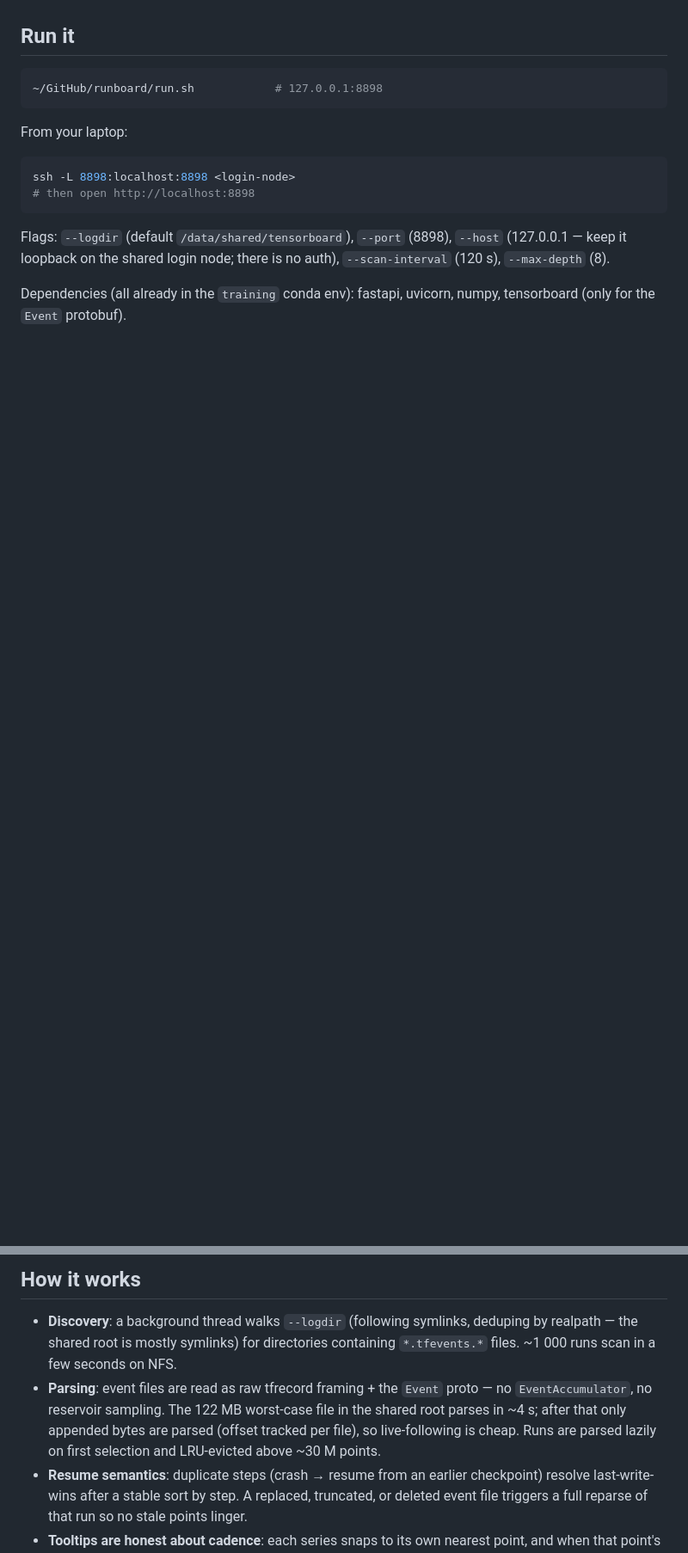
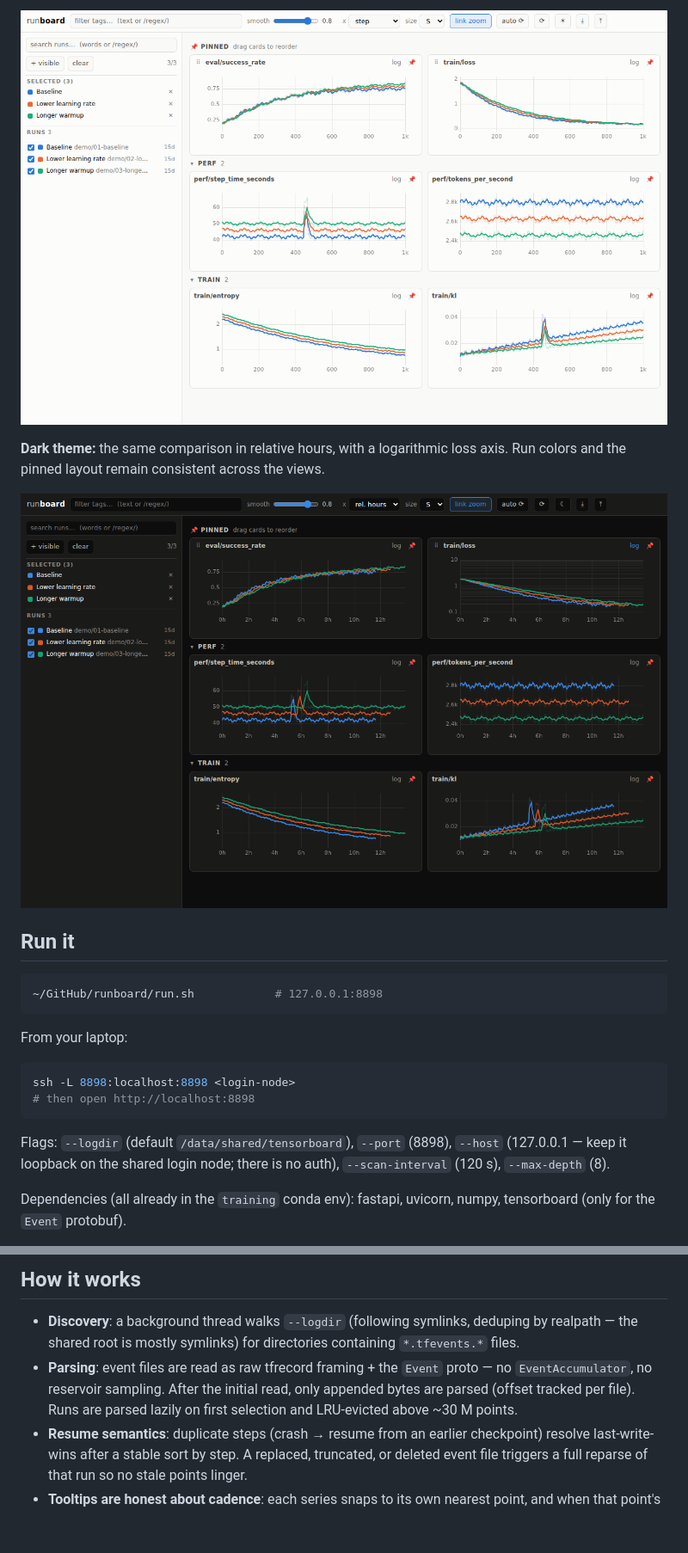
Before and after one commit to krunal-shah/runboard, a Markdown page: README.md, 2 parts joined by grey strips. Shown: that part at 86% size. Drawn GitHub-style; pictures changed too: docs/screenshots/comparison-dark.png (added), docs/screenshots/comparison-light.png (added); blank space fills up the shorter version.

```diff
--- a/README.md
+++ b/README.md
@@ -33,3 +47,10 @@ groups, and export/import of the whole UI state as JSON.
+![Run comparison in light mode with selected runs and pinned charts](docs/screenshots/comparison-light.png)
+
+**Dark theme:** the same comparison in relative hours, with a logarithmic loss
+axis. Run colors and the pinned layout remain consistent across the views.
+
+![Run comparison in dark mode with relative time and logarithmic loss](docs/screenshots/comparison-dark.png)
+
 
 ## Run it
 
@@ -55,11 +76,10 @@ numpy, tensorboard (only for the `Event` protobuf).
 
 - **Discovery**: a background thread walks `--logdir` (following symlinks,
   deduping by realpath — the shared root is mostly symlinks) for directories
-  containing `*.tfevents.*` files. ~1 000 runs scan in a few seconds on NFS.
+  containing `*.tfevents.*` files.
 - **Parsing**: event files are read as raw tfrecord framing + the `Event`
-  proto — no `EventAccumulator`, no reservoir sampling. The 122 MB worst-case
-  file in the shared root parses in ~4 s; after that only appended bytes are
-  parsed (offset tracked per file), so live-following is cheap. Runs are
+  proto — no `EventAccumulator`, no reservoir sampling. After the initial read,
+  only appended bytes are parsed (offset tracked per file). Runs are
   parsed lazily on first selection and LRU-evicted above ~30 M points.
 - **Resume semantics**: duplicate steps (crash → resume from an earlier
   checkpoint) resolve last-write-wins after a stable sort by step. A replaced,
```
Also changed, not shown: other parts of README.md (+38 -24 lines).
